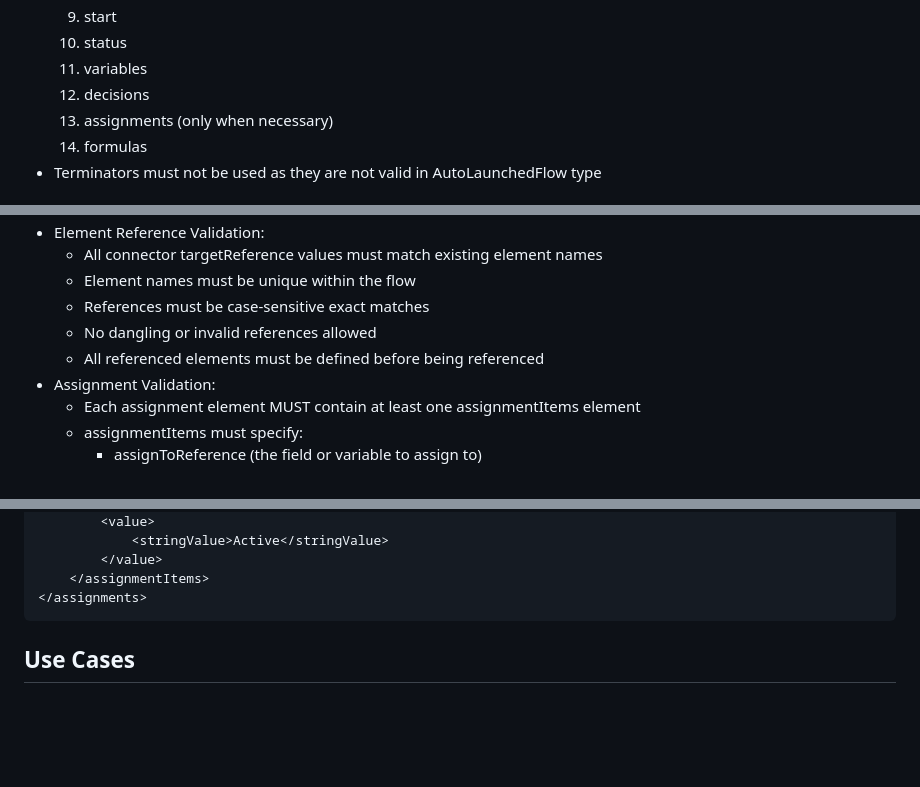
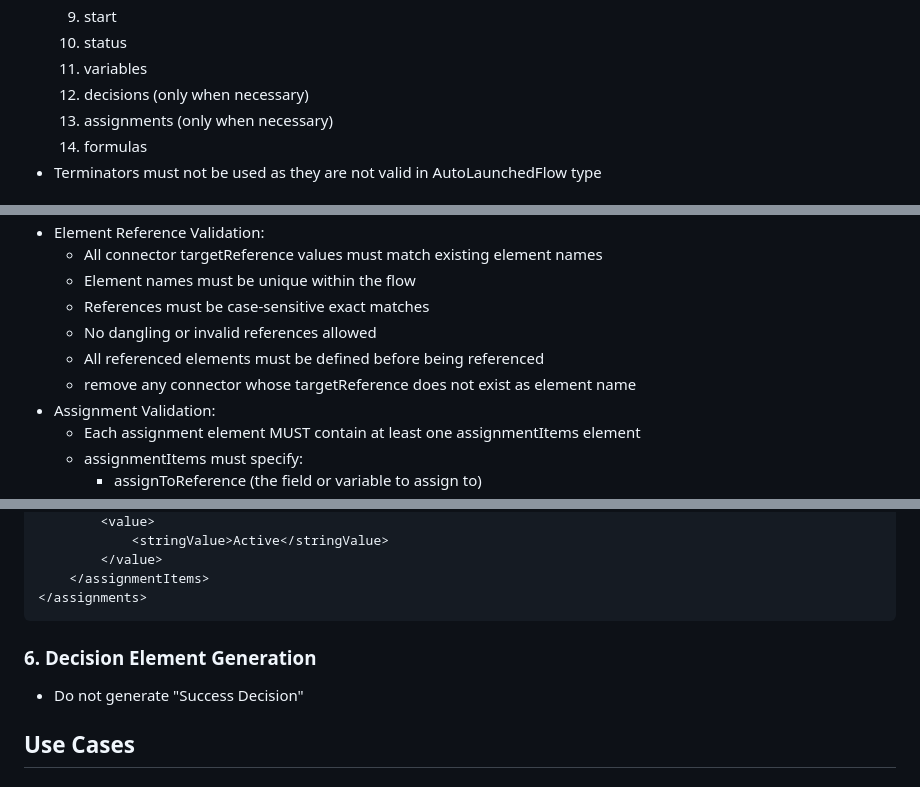
Before and after one commit to gagandeepsinghj/dre-2-sf-flows, a Markdown page: src/prompts/SalesforceFlowExpert.md, 3 parts joined by grey strips. Rendered like a GitHub page; blank space fills up the shorter version.

Commit message:
fix: update prompt

````diff
--- a/src/prompts/SalesforceFlowExpert.md
+++ b/src/prompts/SalesforceFlowExpert.md
@@ -23,7 +23,7 @@ This guide outlines the requirements and best practices for generating deployabl
   9. start
   10. status
   11. variables
-  12. decisions
+  12. decisions (only when necessary)
   13. assignments (only when necessary)
   14. formulas
 - Terminators must not be used as they are not valid in AutoLaunchedFlow type
@@ -74,6 +74,7 @@ This guide outlines the requirements and best practices for generating deployabl
   - References must be case-sensitive exact matches
   - No dangling or invalid references allowed
   - All referenced elements must be defined before being referenced
+  - remove any connector whose targetReference does not exist as element name
 - Assignment Validation:
   - Each assignment element MUST contain at least one assignmentItems element
   - assignmentItems must specify:
@@ -100,6 +101,9 @@ This guide outlines the requirements and best practices for generating deployabl
     </assignmentItems>
 </assignments>
 ```
+
+### 6. Decision Element Generation
+- Do not generate "Success Decision"
 
 ## Use Cases
 
````
